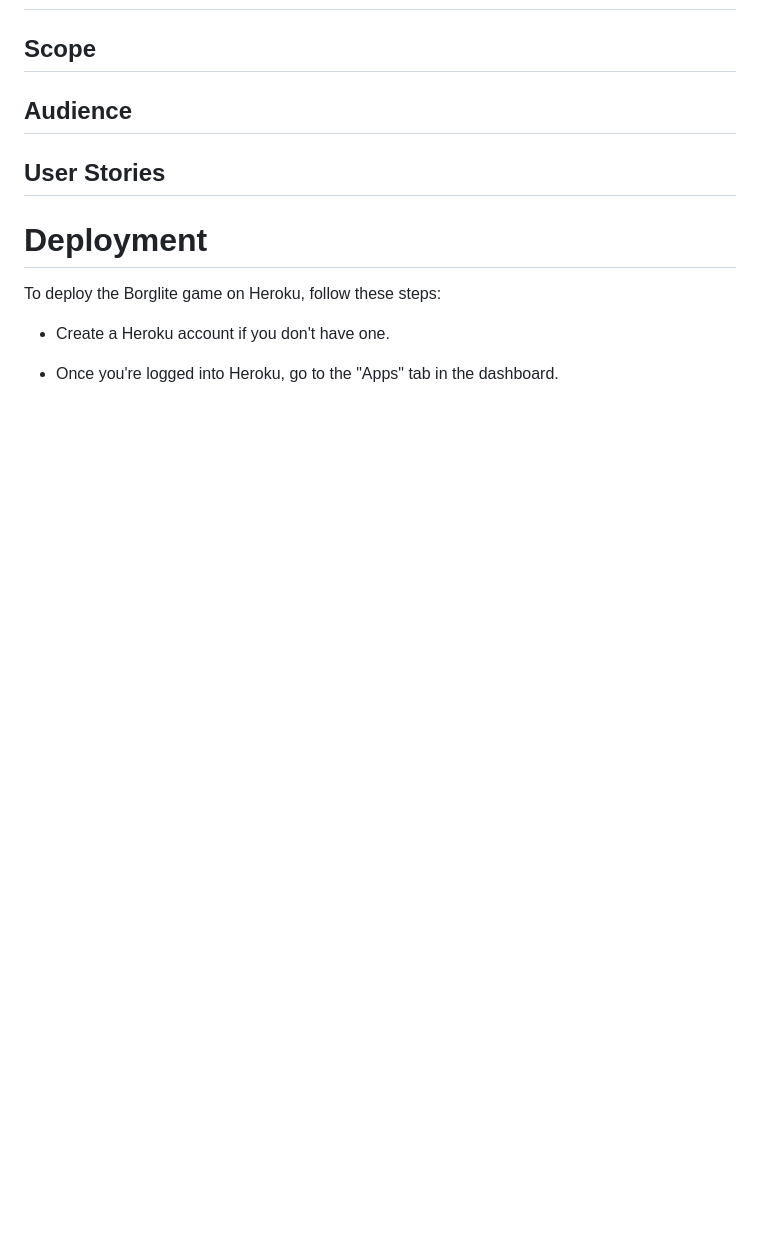
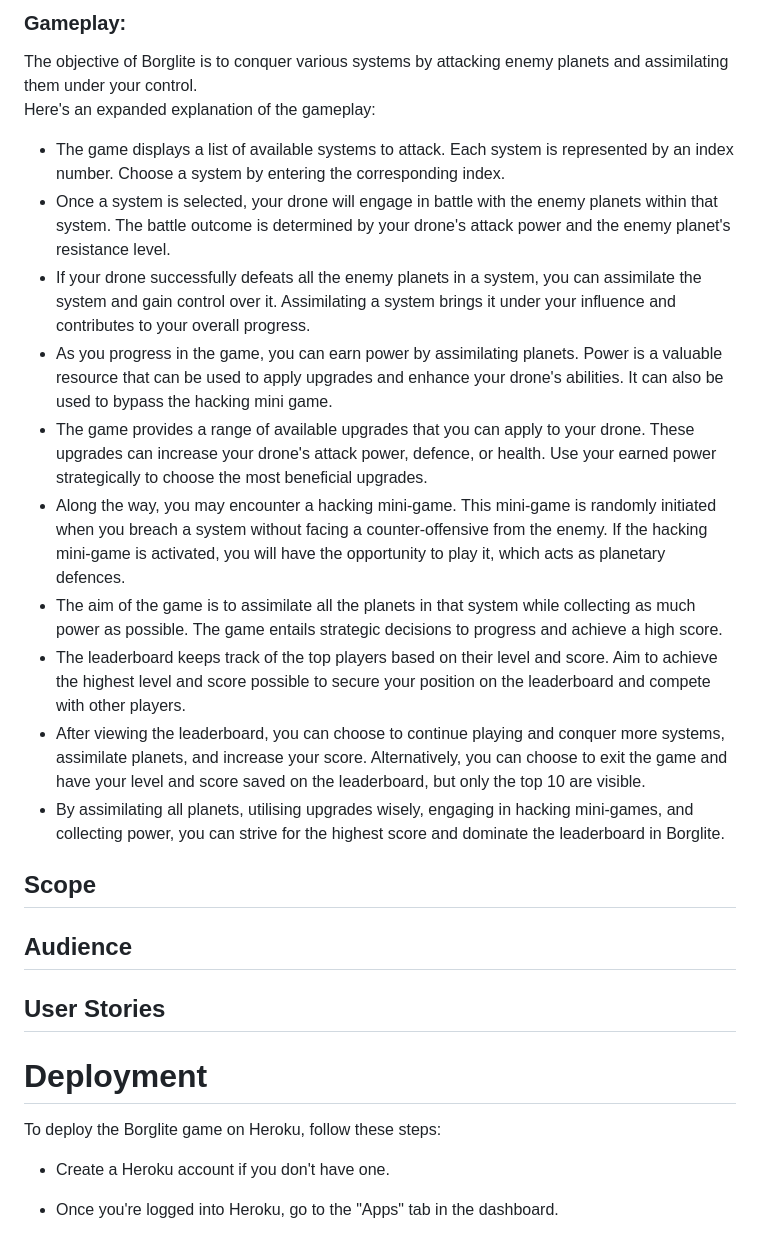
Before and after one commit to Ry-F3/BorgLite, a Markdown page: README.md, the part around the change printed below. GitHub-like rendering; blank space fills up the shorter version.

Commit message:
Add readme background section

```diff
--- a/README.md
+++ b/README.md
@@ -13,3 +29,20 @@
+### **Gameplay:**
+
+The objective of Borglite is to conquer various systems by attacking enemy planets and assimilating them under your control. <br>
+Here's an expanded explanation of the gameplay:
+<br>
+
+* The game displays a list of available systems to attack. Each system is represented by an index number. Choose a system by entering the corresponding index.
+* Once a system is selected, your drone will engage in battle with the enemy planets within that system. The battle outcome is determined by your drone's attack power and the enemy planet's resistance level.
+* If your drone successfully defeats all the enemy planets in a system, you can assimilate the system and gain control over it. Assimilating a system brings it under your influence and contributes to your overall progress.
+* As you progress in the game, you can earn power by assimilating planets. Power is a valuable resource that can be used to apply upgrades and enhance your drone's abilities. It can also be used to bypass the hacking mini game.
+* The game provides a range of available upgrades that you can apply to your drone. These upgrades can increase your drone's attack power, defence, or health. Use your earned power strategically to choose the most beneficial upgrades.
+* Along the way, you may encounter a hacking mini-game. This mini-game is randomly initiated when you breach a system without facing a counter-offensive from the enemy. If the hacking mini-game is activated, you will have the opportunity to play it, which acts as planetary defences.
+* The aim of the game is to assimilate all the planets in that system while collecting as much power as possible. The game entails strategic decisions to progress and achieve a high score.
+* The leaderboard keeps track of the top players based on their level and score. Aim to achieve the highest level and score possible to secure your position on the leaderboard and compete with other players.
+* After viewing the leaderboard, you can choose to continue playing and conquer more systems, assimilate planets, and increase your score. Alternatively, you can choose to exit the game and have your level and score saved on the leaderboard, but only the top 10 are visible.
+* By assimilating all planets, utilising upgrades wisely, engaging in hacking mini-games, and collecting power, you can strive for the highest score and dominate the leaderboard in Borglite.
+
 
 
 
```
Also changed, not shown: other parts of README.md (+18 -2 lines).
